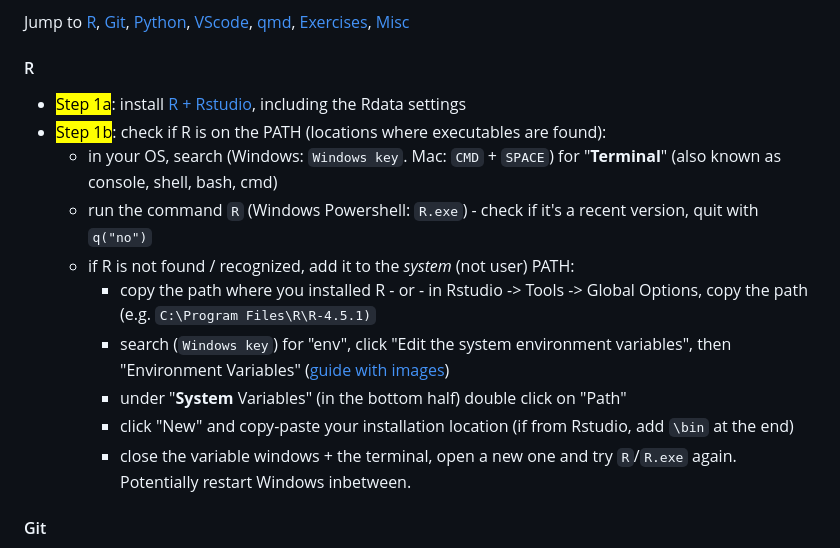
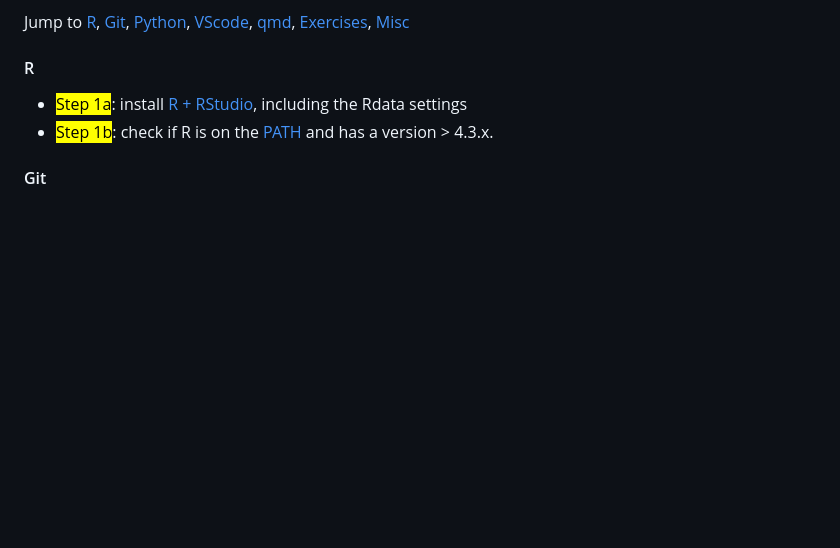
Before and after one commit to brry/fpsetup, a Markdown page: README.md, the part around the change. Drawn GitHub-style; blank space fills up the shorter version.

Commit message:
PATH instructions moved to separate website

```diff
--- a/README.md
+++ b/README.md
@@ -17,19 +17,9 @@ Jump to [R](#r), [Git](#git), [Python](#python), [VScode](#vscode), [qmd](#qmd),
 
 #### R
 
-- <mark>Step 1a</mark>: install [R + Rstudio](https://brry.github.io/course/install.html), including the Rdata settings
-- <mark>Step 1b</mark>: check if R is on the PATH (locations where executables are found):
-  - in your OS, search (Windows: `Windows key`. Mac: `CMD` + `SPACE`) for "**Terminal**" (also known as console, shell, bash, cmd)
-  - run the command `R` (Windows Powershell: `R.exe`) - check if it's a recent version, quit with `q("no")`
-  - if R is not found / recognized, add it to the _system_ (not user) PATH:
-    - copy the path where you installed R  -  or  - in Rstudio -> Tools -> Global Options,
-      copy the path (e.g. `C:\Program Files\R\R-4.5.1)`
-    - search (`Windows key`)  for "env", click "Edit the system environment variables",
-      then "Environment Variables" ([guide with images](https://www.architectryan.com/2018/03/17/add-to-the-path-on-windows-10/))
-    - under "**System** Variables" (in the bottom half) double click on "Path"
-    - click "New" and copy-paste your installation location (if from Rstudio, add `\bin` at the end)
-    - close the variable windows + the terminal, open a new one and try `R`/`R.exe` again.
-      Potentially restart Windows inbetween.
+- <mark>Step 1a</mark>: install [R + RStudio](https://brry.github.io/course/install.html), including the Rdata settings
+- <mark>Step 1b</mark>: check if R is on the [PATH](https://brry.github.io/course/path.html)
+  and has a version > 4.3.x.
 
 #### Git
 
```
